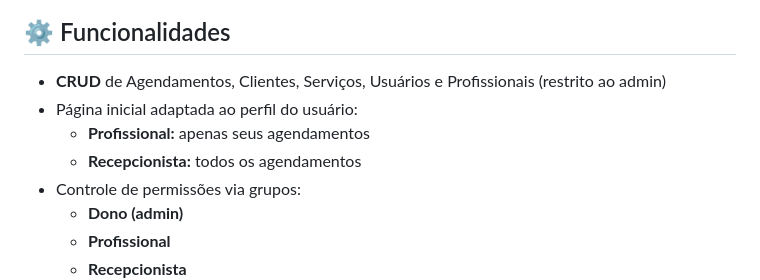
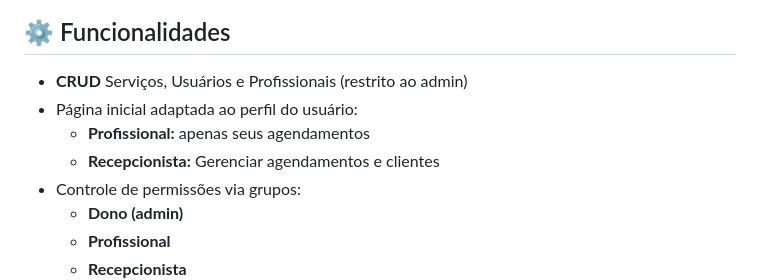
Before and after one commit to Rafael-Levi/desafio_sistema_salao, a Markdown page: README.md, the part around the change printed below. GitHub-like rendering.

````diff
--- a/README.md
+++ b/README.md
@@ -75,10 +75,10 @@ graph TD
     end
 ```
 ## ⚙️ Funcionalidades
-- **CRUD** de Agendamentos, Clientes, Serviços, Usuários e Profissionais (restrito ao admin)
+- **CRUD** Serviços, Usuários e Profissionais (restrito ao admin)
 - Página inicial adaptada ao perfil do usuário:
   - **Profissional:** apenas seus agendamentos
-  - **Recepcionista:** todos os agendamentos
+  - **Recepcionista:** Gerenciar agendamentos e clientes
 - Controle de permissões via grupos:
   - **Dono (admin)**
   - **Profissional**
````
Also changed, not shown: other parts of README.md (+1 -1 lines).
